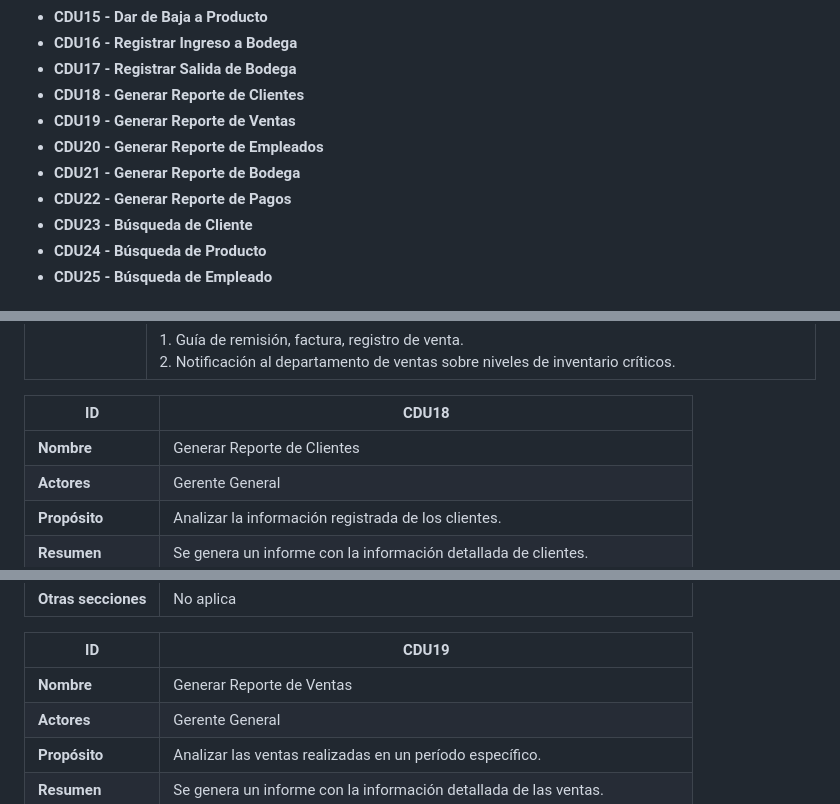
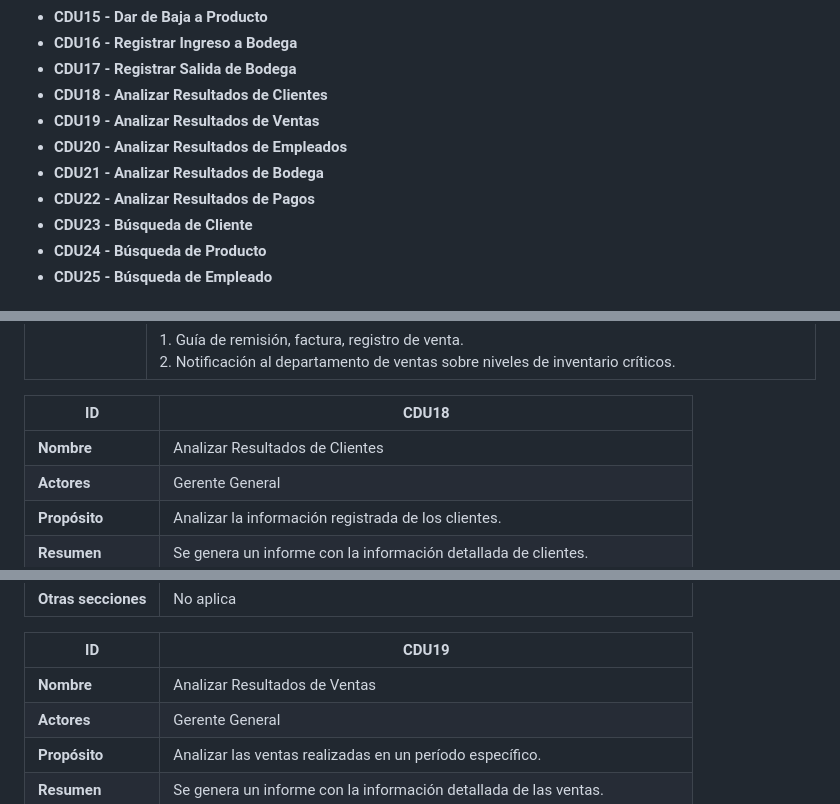
Before and after one commit to LuisCif-20/AYD2_V1S2025_PROYECTO_G9, a Markdown page: docs/README.md, 3 parts joined by grey strips. Drawn GitHub-style.

Commit message:
docs: update cdu

```diff
--- a/docs/README.md
+++ b/docs/README.md
@@ -58,11 +58,11 @@ IMPORCOMGUA es una empresa guatemalteca dedicada al comercio de importaciones, e
 - **CDU15 - Dar de Baja a Producto**
 - **CDU16 - Registrar Ingreso a Bodega**
 - **CDU17 - Registrar Salida de Bodega**
-- **CDU18 - Generar Reporte de Clientes**
-- **CDU19 - Generar Reporte de Ventas**
-- **CDU20 - Generar Reporte de Empleados**
-- **CDU21 - Generar Reporte de Bodega**
-- **CDU22 - Generar Reporte de Pagos**
+- **CDU18 - Analizar Resultados de Clientes**
+- **CDU19 - Analizar Resultados de Ventas**
+- **CDU20 - Analizar Resultados de Empleados**
+- **CDU21 - Analizar Resultados de Bodega**
+- **CDU22 - Analizar Resultados de Pagos**
 - **CDU23 - Búsqueda de Cliente**
 - **CDU24 - Búsqueda de Producto**
 - **CDU25 - Búsqueda de Empleado**
@@ -309,7 +309,7 @@ IMPORCOMGUA es una empresa guatemalteca dedicada al comercio de importaciones, e
 
 | **ID**                 | CDU18                                                                       |
 |------------------------|-----------------------------------------------------------------------------|
-| **Nombre**             | Generar Reporte de Clientes                                                 |
+| **Nombre**             | Analizar Resultados de Clientes                                             |
 | **Actores**            | Gerente General                                                             |
 | **Propósito**          | Analizar la información registrada de los clientes.                         |
 | **Resumen**            | Se genera un informe con la información detallada de clientes.              |
@@ -322,7 +322,7 @@ IMPORCOMGUA es una empresa guatemalteca dedicada al comercio de importaciones, e
 
 | **ID**                 | CDU19                                                                              |
 |------------------------|------------------------------------------------------------------------------------|
-| **Nombre**             | Generar Reporte de Ventas                                                          |
+| **Nombre**             | Analizar Resultados de Ventas                                                      |
 | **Actores**            | Gerente General                                                                    |
 | **Propósito**          | Analizar las ventas realizadas en un período específico.                           |
 | **Resumen**            | Se genera un informe con la información detallada de las ventas.                   |
```
Also changed, not shown: other parts of docs/README.md (+3 -3 lines).
